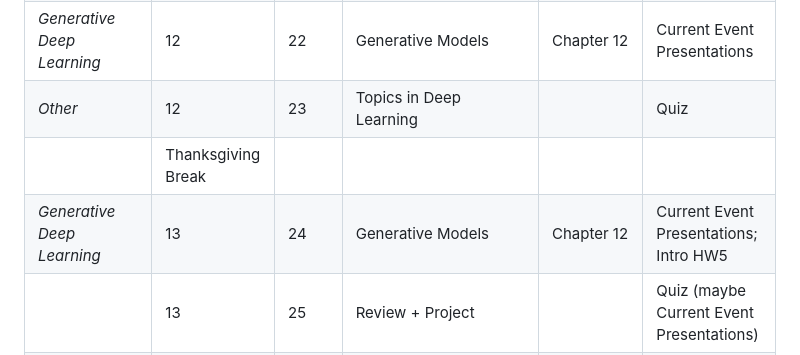
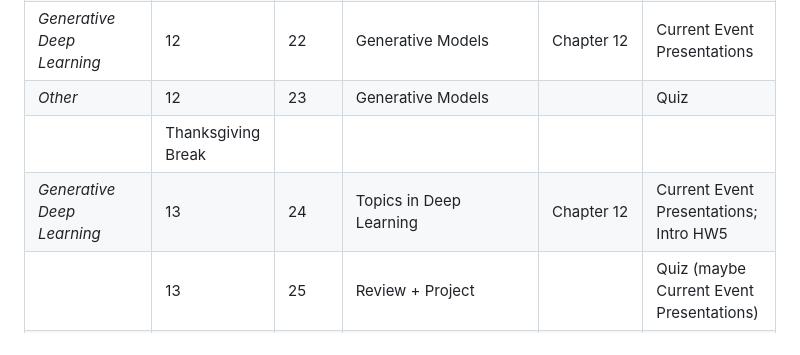
Before and after one commit to chelseaparlett/CPSC393ParlettPelleriti, a Markdown page: Admin/RoughClassSchedule.md, the part around the change. Drawn GitHub-style.

Commit message:
switched for nicks schedule

```diff
--- a/Admin/RoughClassSchedule.md
+++ b/Admin/RoughClassSchedule.md
@@ -26,9 +26,9 @@
 | *Time Series Data*             | 11                 | 20        | Transformers                                                           | Chapter 10,11                        | Current Event Presentations              |
 | Ethics                       | 11                 | 21        | Large Language Models/ML Ethics (On the Dangers of Stochastic Parrots) | On the Dangers of Stochastic Parrots | Quiz                                     |
 | *Generative Deep Learning*     | 12                 | 22        | Generative Models                                                      | Chapter 12                           | Current Event Presentations              |
-| *Other*                        | 12                 | 23        | Topics in Deep Learning                                                |                                      | Quiz                                     |
+| *Other*                        | 12                 | 23        | Generative Models                                               |                                      | Quiz                                     |
 |                              | Thanksgiving Break |           |                                                                        |                                      |                                          |
-| *Generative Deep Learning*     | 13                 | 24        | Generative Models                                                      | Chapter 12                           | Current Event Presentations; Intro HW5   |
+| *Generative Deep Learning*     | 13                 | 24        | Topics in Deep Learning                                                      | Chapter 12                           | Current Event Presentations; Intro HW5   |
 |                              | 13                 | 25        | Review + Project                                                       |                                      | Quiz (maybe Current Event Presentations) |
 |                              | 14                 | 26        | Project Presentations                                                  |                                      |                                          |
 |                              | 14                 | 27        | Project Presentations                                                  |                                      |                                          |
```
